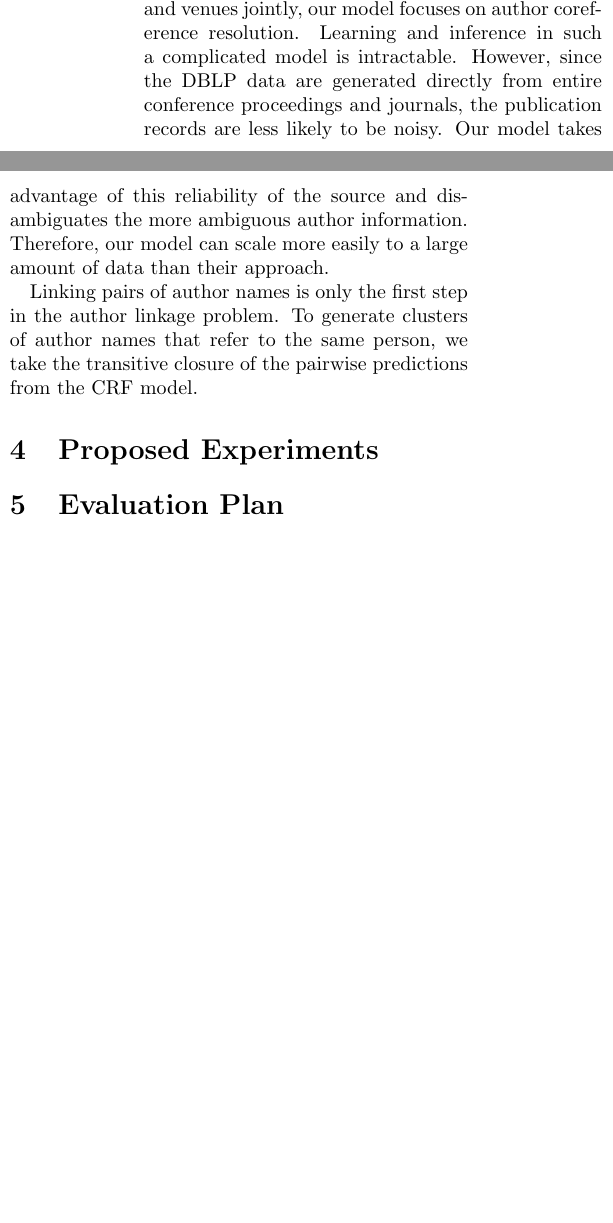
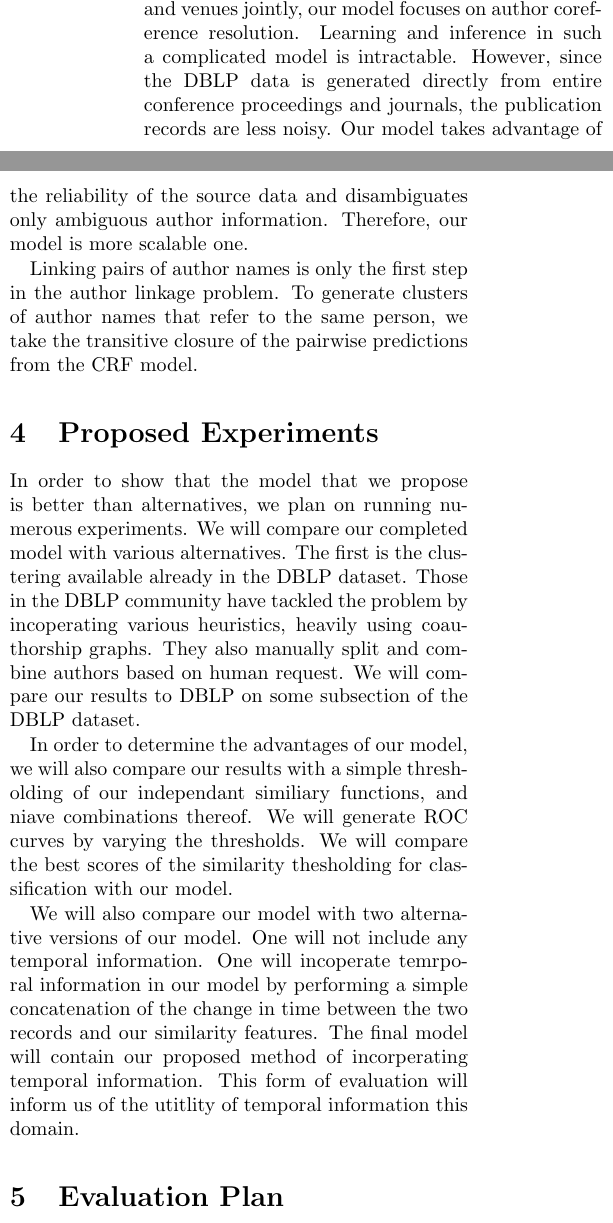
Before and after one commit to samanz/AuthorLink, a LaTeX document (MidtermReport/report.tex): two parts of the columns of page 2 of 3, joined at a grey line, cut so that both start at the same text, the shorter picture padded with empty space. Compiled offline with pdfLaTeX.

Commit message:
Proposed Experiments

```diff
--- a/MidtermReport/report.tex
+++ b/MidtermReport/report.tex
@@ -13,7 +13,7 @@
 \usepackage{fullpage}
 
 % Multipart figures
-\usepackage{subfigure}
+%\usepackage{subfigure}
 
 % More symbols
 \usepackage{amsmath}
@@ -102,12 +102,11 @@ Unlike the model proposed in Culotta and
 McCallum\cite{Culotta05aconditional}, which deduplicates publication
 title and venues jointly, our model focuses on author coreference
 resolution.  Learning and inference in such a complicated model is
-intractable.  However, since the DBLP data are generated directly from
+intractable.  However, since the DBLP data is generated directly from
 entire conference proceedings and journals, the publication records
-are less likely to be noisy.  Our model takes advantage of this
-reliability of the source and disambiguates the more ambiguous author
-information.  Therefore, our model can scale more easily to a large
-amount of data than their approach.
+are less noisy.  Our model takes advantage of the
+reliability of the source data and disambiguates only ambiguous author
+information.  Therefore, our model is more scalable one.
 
 Linking pairs of author names is only the first step in the author
 linkage problem.  To generate clusters of author names that refer to
@@ -117,7 +116,11 @@ predictions from the CRF model.
 
 \section{Proposed Experiments} % (fold)
 \label{sec:proposed_experiments}
+In order to show that the model that we propose is better than alternatives, we plan on running numerous experiments. We will compare our completed model with various alternatives. The first is the clustering available already in the DBLP dataset. Those in the DBLP community have tackled the problem by incoperating various heuristics, heavily using coauthorship graphs. They also manually split and combine authors based on human request. We will compare our results to DBLP on some subsection of the DBLP dataset.
 
+In order to determine the advantages of our model, we will also compare our results with a simple thresholding of our independant similiary functions, and niave combinations thereof. We will generate ROC curves by varying the thresholds. We will compare the best scores of the similarity thesholding for classification with our model.
+
+We will also compare our model with two alternative versions of our model. One will not include any temporal information. One will incoperate temrporal information in our model by performing a simple concatenation of the change in time between the two records and our similarity features. The final model will contain our proposed method of incorperating temporal information. This form of evaluation will inform us of the utitlity of temporal information this domain.
 % section proposed_experiments (end)
 
 \section{Evaluation Plan} % (fold)
```
Also changed, not shown: MidtermReport/refs.bib (+10 -0 lines), MidtermReport/report.tex (4 more changed lines).
